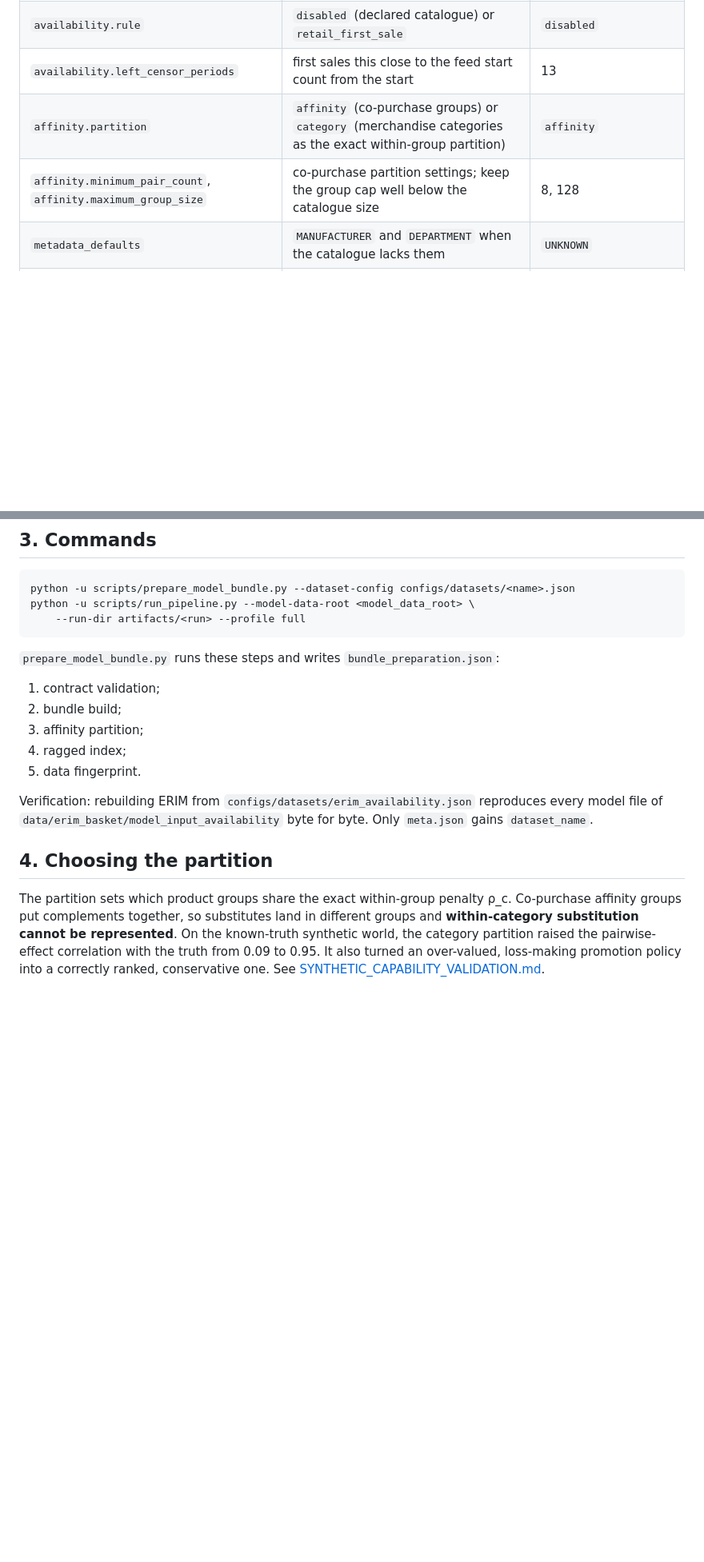
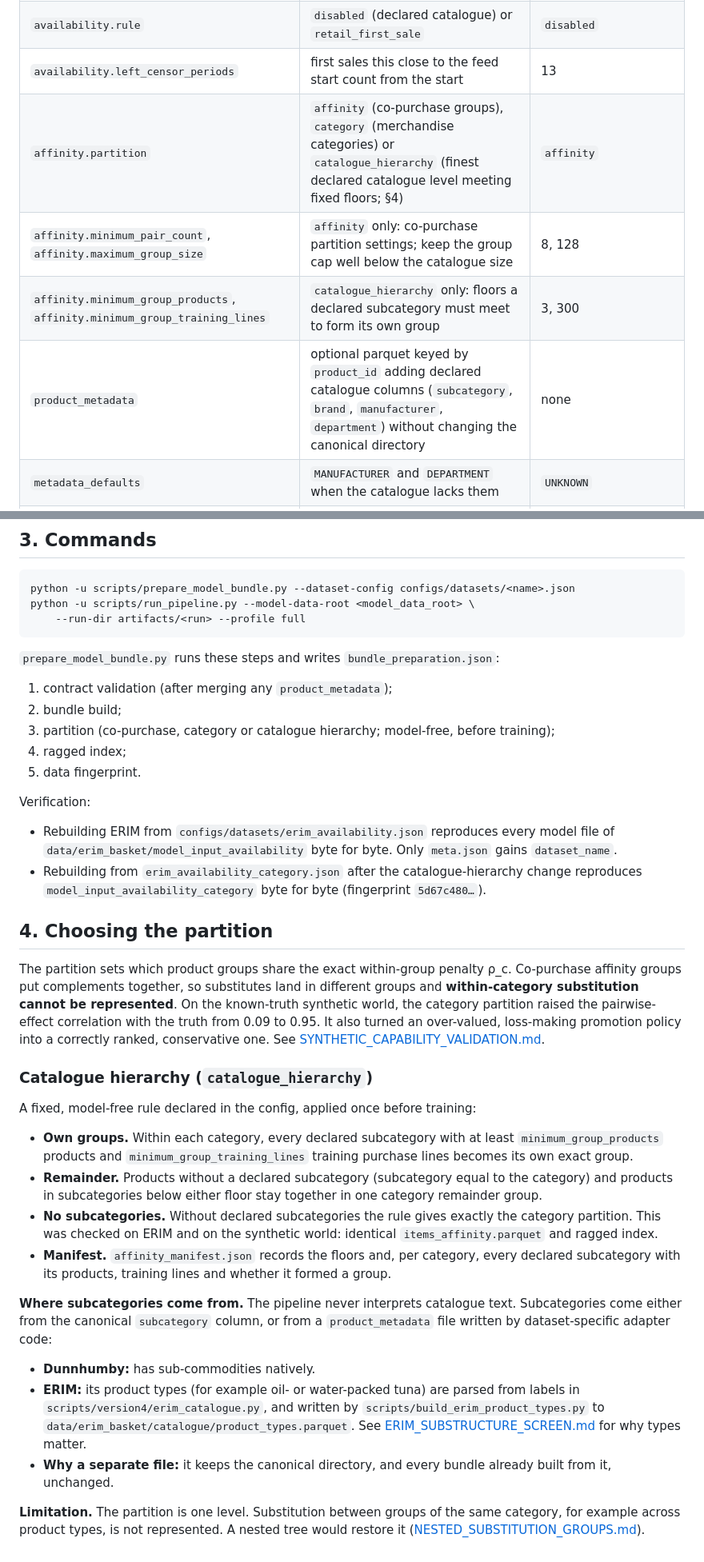
Before and after one commit to AjitKumar01/energy_basket_intelligence, a Markdown page: paper/CANONICAL_INPUT_CONTRACT.md, 2 parts joined by grey strips. Shown at 80% size. Rendered like a GitHub page; blank space fills up the shorter version.

````diff
--- a/paper/CANONICAL_INPUT_CONTRACT.md
+++ b/paper/CANONICAL_INPUT_CONTRACT.md
@@ -95,8 +95,10 @@ Example: `configs/datasets/erim_availability.json`.
 | `model_price_sources` | canonical price sources allowed to price the model | `["retail_aggregate"]` |
 | `availability.rule` | `disabled` (declared catalogue) or `retail_first_sale` | `disabled` |
 | `availability.left_censor_periods` | first sales this close to the feed start count from the start | 13 |
-| `affinity.partition` | `affinity` (co-purchase groups) or `category` (merchandise categories as the exact within-group partition) | `affinity` |
-| `affinity.minimum_pair_count`, `affinity.maximum_group_size` | co-purchase partition settings; keep the group cap well below the catalogue size | 8, 128 |
+| `affinity.partition` | `affinity` (co-purchase groups), `category` (merchandise categories) or `catalogue_hierarchy` (finest declared catalogue level meeting fixed floors; §4) | `affinity` |
+| `affinity.minimum_pair_count`, `affinity.maximum_group_size` | `affinity` only: co-purchase partition settings; keep the group cap well below the catalogue size | 8, 128 |
+| `affinity.minimum_group_products`, `affinity.minimum_group_training_lines` | `catalogue_hierarchy` only: floors a declared subcategory must meet to form its own group | 3, 300 |
+| `product_metadata` | optional parquet keyed by `product_id` adding declared catalogue columns (`subcategory`, `brand`, `manufacturer`, `department`) without changing the canonical directory | none |
 | `metadata_defaults` | `MANUFACTURER` and `DEPARTMENT` when the catalogue lacks them | `UNKNOWN` |
 | `promotion_coverage_note` | declared coverage of the promotion feed | generic |
 
@@ -109,15 +111,18 @@ python -u scripts/run_pipeline.py --model-data-root <model_data_root> \
 ```
 
 `prepare_model_bundle.py` runs these steps and writes `bundle_preparation.json`:
-1. contract validation;
+1. contract validation (after merging any `product_metadata`);
 2. bundle build;
-3. affinity partition;
+3. partition (co-purchase, category or catalogue hierarchy; model-free, before training);
 4. ragged index;
 5. data fingerprint.
 
-Verification: rebuilding ERIM from `configs/datasets/erim_availability.json` reproduces
-every model file of `data/erim_basket/model_input_availability` byte for byte. Only
-`meta.json` gains `dataset_name`.
+Verification:
+- Rebuilding ERIM from `configs/datasets/erim_availability.json` reproduces every model
+  file of `data/erim_basket/model_input_availability` byte for byte. Only `meta.json` gains
+  `dataset_name`.
+- Rebuilding from `erim_availability_category.json` after the catalogue-hierarchy change
+  reproduces `model_input_availability_category` byte for byte (fingerprint `5d67c480…`).
 
 ## 4. Choosing the partition
 
@@ -128,3 +133,33 @@ world, the category partition raised the pairwise-effect correlation with the tr
 0.09 to 0.95. It also turned an over-valued, loss-making promotion policy into a
 correctly ranked, conservative one. See
 [SYNTHETIC_CAPABILITY_VALIDATION.md](SYNTHETIC_CAPABILITY_VALIDATION.md).
+
+### Catalogue hierarchy (`catalogue_hierarchy`)
+
+A fixed, model-free rule declared in the config, applied once before training:
+- **Own groups.** Within each category, every declared subcategory with at least
+  `minimum_group_products` products and `minimum_group_training_lines` training purchase
+  lines becomes its own exact group.
+- **Remainder.** Products without a declared subcategory (subcategory equal to the
+  category) and products in subcategories below either floor stay together in one category
+  remainder group.
+- **No subcategories.** Without declared subcategories the rule gives exactly the category
+  partition. This was checked on ERIM and on the synthetic world: identical
+  `items_affinity.parquet` and ragged index.
+- **Manifest.** `affinity_manifest.json` records the floors and, per category, every
+  declared subcategory with its products, training lines and whether it formed a group.
+
+**Where subcategories come from.** The pipeline never interprets catalogue text.
+Subcategories come either from the canonical `subcategory` column, or from a
+`product_metadata` file written by dataset-specific adapter code:
+- **Dunnhumby:** has sub-commodities natively.
+- **ERIM:** its product types (for example oil- or water-packed tuna) are parsed from labels
+  in `scripts/version4/erim_catalogue.py`, and written by `scripts/build_erim_product_types.py`
+  to `data/erim_basket/catalogue/product_types.parquet`. See
+  [ERIM_SUBSTRUCTURE_SCREEN.md](ERIM_SUBSTRUCTURE_SCREEN.md) for why types matter.
+- **Why a separate file:** it keeps the canonical directory, and every bundle already built
+  from it, unchanged.
+
+**Limitation.** The partition is one level. Substitution between groups of the same
+category, for example across product types, is not represented. A nested tree would
+restore it ([NESTED_SUBSTITUTION_GROUPS.md](NESTED_SUBSTITUTION_GROUPS.md)).
````
Also changed, not shown: paper/ERIM_CATALOGUE_PARTITION_REFIT.md (added, +121 -0 lines).
